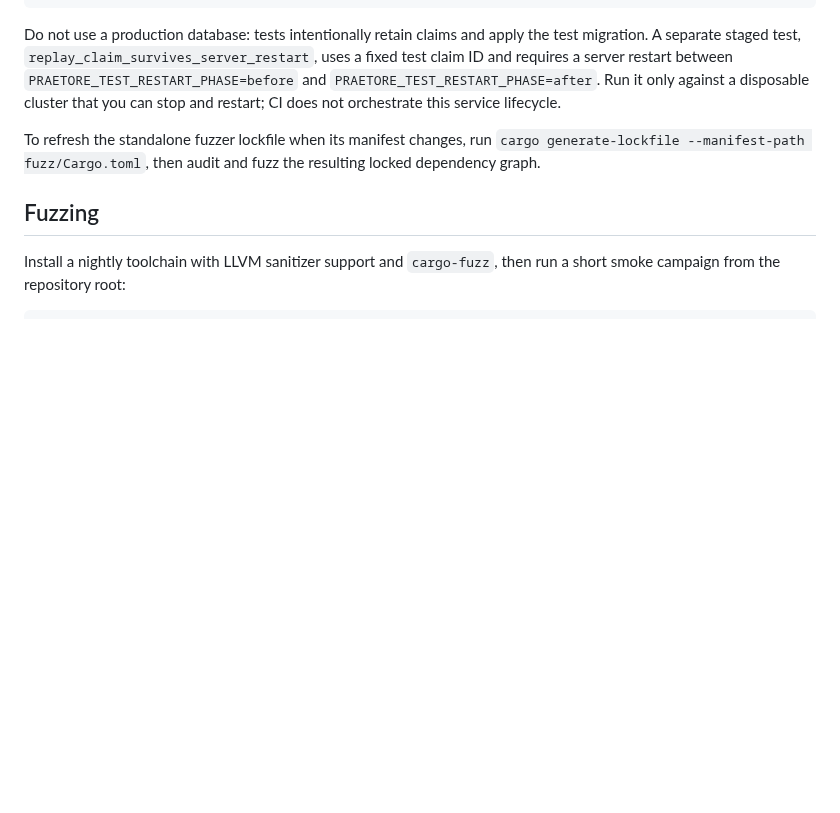
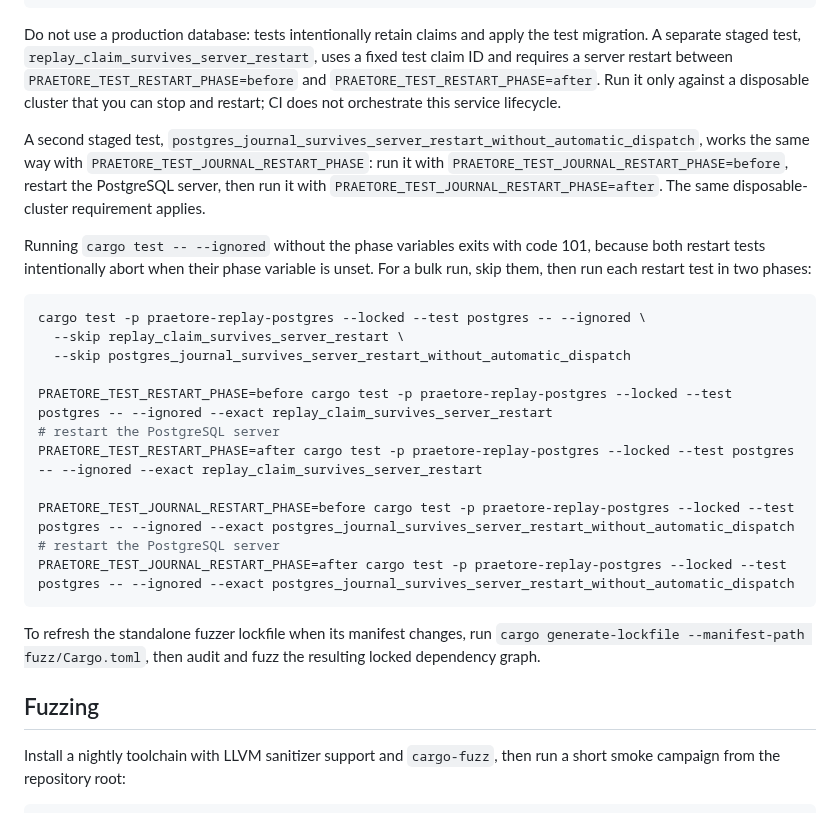
Before and after one commit to Mavericksantander/praetore, a Markdown page: CONTRIBUTING.md, the part around the change. Rendered like a GitHub page; blank space fills up the shorter version.

Commit message:
docs(contributing): document journal restart test and bulk --ignored run

````diff
--- a/CONTRIBUTING.md
+++ b/CONTRIBUTING.md
@@ -44,6 +44,31 @@ the test migration. A separate staged test,
 a server restart between `PRAETORE_TEST_RESTART_PHASE=before` and
 `PRAETORE_TEST_RESTART_PHASE=after`. Run it only against a disposable cluster
 that you can stop and restart; CI does not orchestrate this service lifecycle.
+
+A second staged test,
+`postgres_journal_survives_server_restart_without_automatic_dispatch`, works
+the same way with `PRAETORE_TEST_JOURNAL_RESTART_PHASE`: run it with
+`PRAETORE_TEST_JOURNAL_RESTART_PHASE=before`, restart the PostgreSQL server,
+then run it with `PRAETORE_TEST_JOURNAL_RESTART_PHASE=after`. The same
+disposable-cluster requirement applies.
+
+Running `cargo test -- --ignored` without the phase variables exits with code
+101, because both restart tests intentionally abort when their phase variable
+is unset. For a bulk run, skip them, then run each restart test in two phases:
+
+```sh
+cargo test -p praetore-replay-postgres --locked --test postgres -- --ignored \
+  --skip replay_claim_survives_server_restart \
+  --skip postgres_journal_survives_server_restart_without_automatic_dispatch
+
+PRAETORE_TEST_RESTART_PHASE=before cargo test -p praetore-replay-postgres --locked --test postgres -- --ignored --exact replay_claim_survives_server_restart
+# restart the PostgreSQL server
+PRAETORE_TEST_RESTART_PHASE=after cargo test -p praetore-replay-postgres --locked --test postgres -- --ignored --exact replay_claim_survives_server_restart
+
+PRAETORE_TEST_JOURNAL_RESTART_PHASE=before cargo test -p praetore-replay-postgres --locked --test postgres -- --ignored --exact postgres_journal_survives_server_restart_without_automatic_dispatch
+# restart the PostgreSQL server
+PRAETORE_TEST_JOURNAL_RESTART_PHASE=after cargo test -p praetore-replay-postgres --locked --test postgres -- --ignored --exact postgres_journal_survives_server_restart_without_automatic_dispatch
+```
 
 To refresh the standalone fuzzer lockfile when its manifest changes, run
 `cargo generate-lockfile --manifest-path fuzz/Cargo.toml`, then audit and fuzz
````
